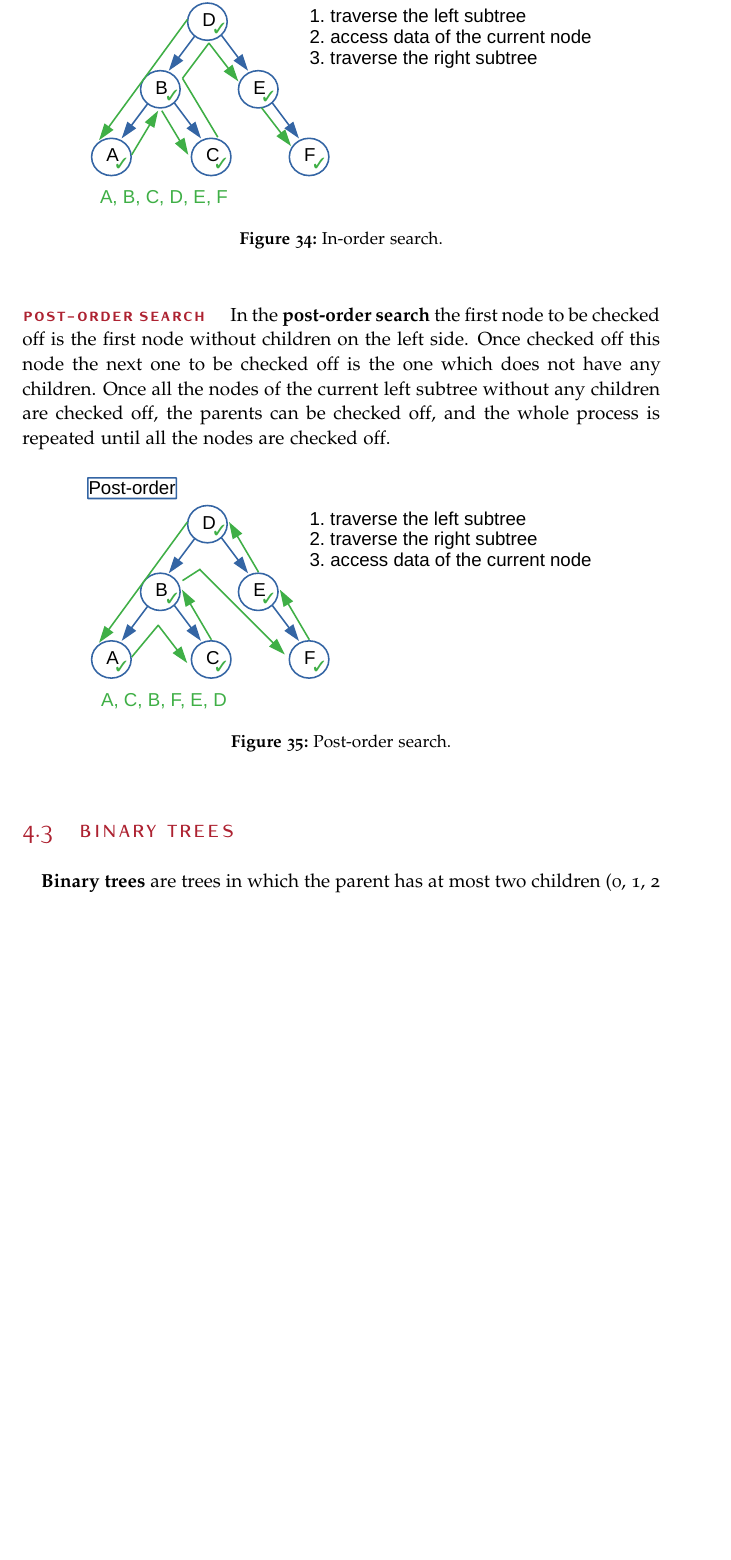
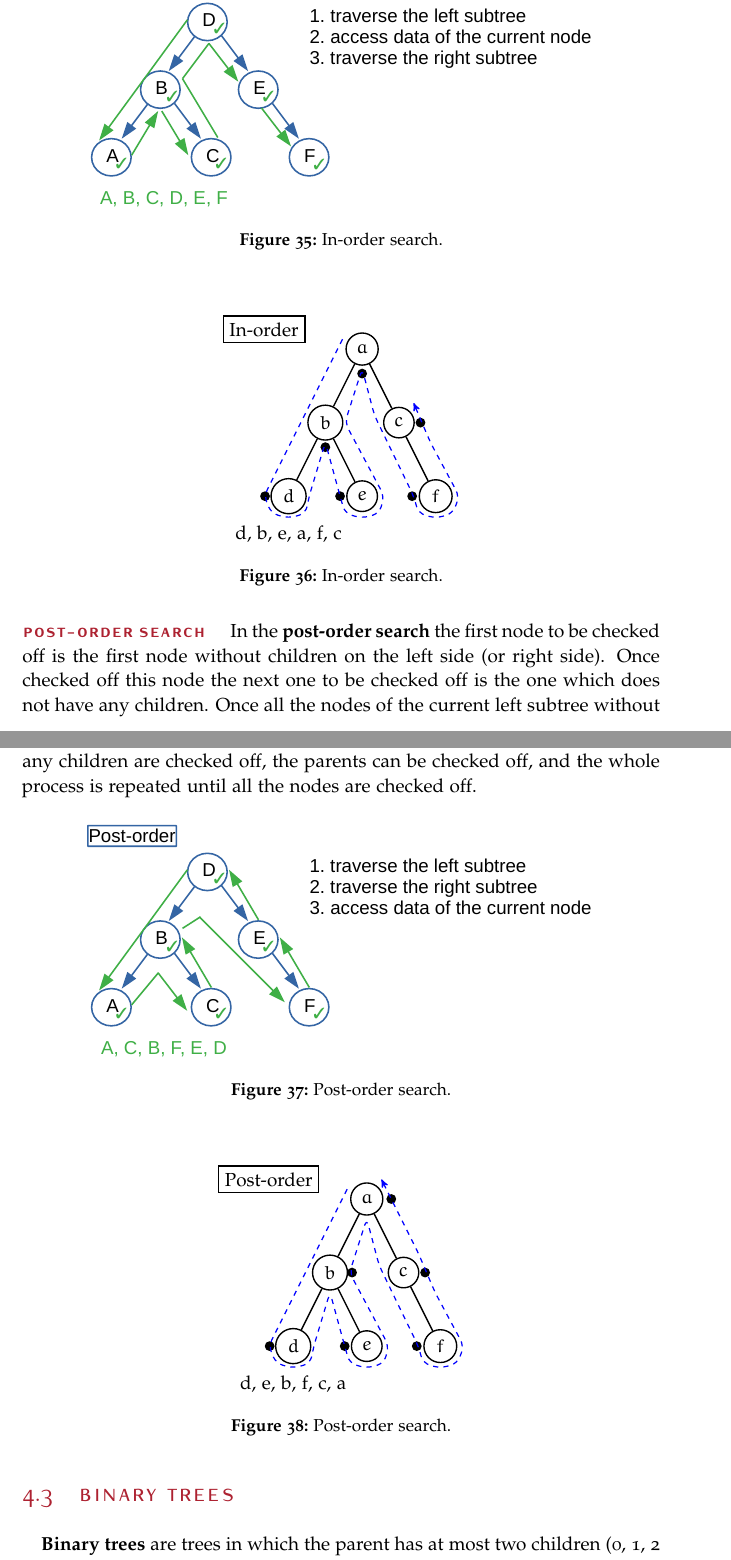
Before and after one commit to omarchehaimi/algorithms-notes, a LaTeX thesis (AlgorithmsNotes.tex, which reads chapters/trees/trees.tex): part of page 41 of 87 before the commit and two parts of pages 41 and 42 of 88 after it, the two joined at a grey line, cut so that both start at the same text, the shorter picture padded with empty space. Compiled offline with pdfLaTeX; a missing font is replaced by an installed copy or a similar font.

Commit message:
WIP on trees figures

```diff
--- a/chapters/trees/trees.tex
+++ b/chapters/trees/trees.tex
@@ -123,7 +135,7 @@ In the \textbf{pre-order search} the first node to be checked as visited is the
 
 \paragraph{In-order search}
 \label{inorder}
-In the \textbf{in-order search} the first node to be checked is the first node without children on the left side. Once checked off this node the next one to be checked off is its parent, and the process is repeated again on the right side of the nodes, until all the nodes are checked off.
+In the \textbf{in-order search} the first node to be checked is the first node without children on the left side (or right side). Once checked off this node the next one to be checked off is its parent, and the process is repeated again on the right side of the nodes, until all the nodes are checked off.
 
 \begin{figure}[H]
 	\begin{center}
@@ -133,9 +145,64 @@ In the \textbf{in-order search} the first node to be checked is the first node w
 	\end{center}
 \end{figure}
 
+\begin{figure}[H]
+\centering
+\begin{tikzpicture}[every node/.style={circle,draw}, node distance=15mm, thick]
+
+\node (na){$a$}
+   child{node (nb) {$b$}
+             child {node (nd) {$d$}}
+             child {node (ne) {$e$}}
+        }
+   child{node (nc) {$c$}
+			child[missing]
+			child{node (nf) {$f$}}
+		};
+\draw ($(na) + (-2, 0.4)$) node[rectangle] {In-order};
+\draw node[draw=none, rectangle, below=1mm of nd] {d, b, e, a, f, c};
+
+  %\fill circle (3pt) node ($(na) + (-0.4,0.2)$) {Here!};
+  \fill[color=black] ($(nd) + (-0.48,0.0)$) circle (0.1);
+  \fill[color=black] ($(nb) + (0.0,-0.5)$) circle (0.1);
+  \fill[color=black] ($(ne) + (-0.45,0.0)$) circle (0.1);
+  \fill[color=black] ($(na) + (0.0,-0.5)$) circle (0.1);
+  \fill[color=black] ($(nf) + (-0.48,0.0)$) circle (0.1);
+  \fill[color=black] ($(nc) + (0.44,0.0)$) circle (0.1);
+
+  \draw[->, >=stealth', blue, rounded corners, dashed, line width=0.7pt]
+    ($(na) + (-0.4,0.2)$) --
+    ($(nb) + (-0.4,0.2)$) --
+    %($(nb) + (-0.44,0.0)$) --
+    ($(nd) + (-0.50,0.0)$) --
+    ($(nd) + (-0.35,-0.35)$) --
+    ($(nd) + (0.0,-0.45)$) --
+    ($(nd) + (0.35,-0.35)$) --
+    ($(nd) + (0.42,0.0)$) --
+    ($(nb) + (0.0,-0.4)$) --
+    ($(ne) + (-0.45,0.0)$) --
+    ($(ne) + (-0.35,-0.35)$) --
+    ($(ne) + (0.0,-0.45)$) --
+    ($(ne) + (0.35,-0.35)$) --
+    ($(ne) + (0.45,0.0)$) --
+    ($(nb) + (0.4,0.0)$) --
+    ($(na) + (0.0,-0.4)$) --
+    ($(nc) + (-0.5,0.15)$) --
+    ($(nf) + (-0.45,0.0)$) --
+    ($(nf) + (-0.35,-0.35)$) --
+    ($(nf) + (0.0,-0.45)$) --
+    ($(nf) + (0.35,-0.35)$) --
+    ($(nf) + (0.48,0.0)$) --
+    ($(nc) + (0.64,-0.4)$) --
+    ($(nc) + (0.30,0.4)$);
+    %($(na) + (0.4,0.2)$);
+\end{tikzpicture}
+\caption[In-order search.]{In-order search.}
+\label{trees_6}
+\end{figure}
+
 \paragraph{Post-order search}
 \label{postorder}
-In the \textbf{post-order search} the first node to be checked off is the first node without children on the left side. Once checked off this node the next one to be checked off is the one which does not have any children. Once all the nodes of the current left subtree without any children are checked off, the parents can be checked off, and the whole process is repeated until all the nodes are checked off.
+In the \textbf{post-order search} the first node to be checked off is the first node without children on the left side (or right side). Once checked off this node the next one to be checked off is the one which does not have any children. Once all the nodes of the current left subtree without any children are checked off, the parents can be checked off, and the whole process is repeated until all the nodes are checked off.
 
 \begin{figure}[H]
 	\begin{center}
@@ -143,6 +210,61 @@ In the \textbf{post-order search} the first node to be checked off is the first
 		\caption[Post-order search.]{Post-order search.}
 		\label{trees_7}
 	\end{center}
+\end{figure}
+
+\begin{figure}[H]
+\centering
+\begin{tikzpicture}[every node/.style={circle,draw}, node distance=15mm, thick]
+
+\node (na){$a$}
+   child{node (nb) {$b$}
+             child {node (nd) {$d$}}
+             child {node (ne) {$e$}}
+        }
+   child{node (nc) {$c$}
+			child[missing]
+			child{node (nf) {$f$}}
+		};
+\draw ($(na) + (-2, 0.4)$) node[rectangle] {Post-order};
+\draw node[draw=none, rectangle, below=1mm of nd] {d, e, b, f, c, a};
+
+  %\fill circle (3pt) node ($(na) + (-0.4,0.2)$) {Here!};
+  \fill[color=black] ($(nd) + (-0.48,0.0)$) circle (0.1);
+  \fill[color=black] ($(ne) + (-0.45,0.0)$) circle (0.1);
+  \fill[color=black] ($(nb) + (0.45,0.0)$) circle (0.1);
+  \fill[color=black] ($(nf) + (-0.48,0.0)$) circle (0.1);
+  \fill[color=black] ($(nc) + (0.44,0.0)$) circle (0.1);
+  \fill[color=black] ($(na) + (0.5,0.0)$) circle (0.1);
+
+  \draw[->, >=stealth', blue, rounded corners, dashed, line width=0.7pt]
+    ($(na) + (-0.4,0.2)$) --
+    ($(nb) + (-0.4,0.2)$) --
+    %($(nb) + (-0.44,0.0)$) --
+    ($(nd) + (-0.50,0.0)$) --
+    ($(nd) + (-0.35,-0.35)$) --
+    ($(nd) + (0.0,-0.45)$) --
+    ($(nd) + (0.35,-0.35)$) --
+    ($(nd) + (0.42,0.0)$) --
+    ($(nb) + (0.0,-0.4)$) --
+    ($(ne) + (-0.45,0.0)$) --
+    ($(ne) + (-0.35,-0.35)$) --
+    ($(ne) + (0.0,-0.45)$) --
+    ($(ne) + (0.35,-0.35)$) --
+    ($(ne) + (0.45,0.0)$) --
+    ($(nb) + (0.4,0.0)$) --
+    ($(na) + (0.0,-0.4)$) --
+    ($(nc) + (-0.5,0.15)$) --
+    ($(nf) + (-0.45,0.0)$) --
+    ($(nf) + (-0.35,-0.35)$) --
+    ($(nf) + (0.0,-0.45)$) --
+    ($(nf) + (0.35,-0.35)$) --
+    ($(nf) + (0.48,0.0)$) --
+    ($(nc) + (0.64,-0.4)$) --
+    ($(nc) + (0.30,0.4)$) --
+    ($(na) + (0.3,0.4)$);
+\end{tikzpicture}
+\caption[Post-order search.]{Post-order search.}
+\label{trees_7}
 \end{figure}
 
 \section{Binary Trees}
```
Also changed, not shown: AlgorithmsNotes.pdf, chapters/trees/trees.tex (28 more changed lines), 5 other files.
